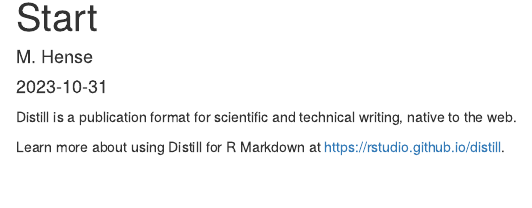
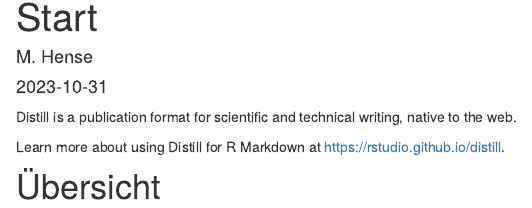
Before and after one commit to Datenjournalismus-kyff/distill, an R Markdown document (start.Rmd): the page in a window 1100 px wide, from 90 px down. Rendered offline with R 4.5, knitr and Pandoc, with nearby package versions; drawn as R Markdown's standard HTML page in place of the format the file asks for.

Commit message:
Aenderung start

```diff
--- a/start.Rmd
+++ b/start.Rmd
@@ -22,3 +22,5 @@ knitr::opts_chunk$set(echo = FALSE)
 Distill is a publication format for scientific and technical writing, native to the web.
 
 Learn more about using Distill for R Markdown at <https://rstudio.github.io/distill>.
+
+# Übersicht
```
Also changed, not shown: docs/search.json, 1 other file.
